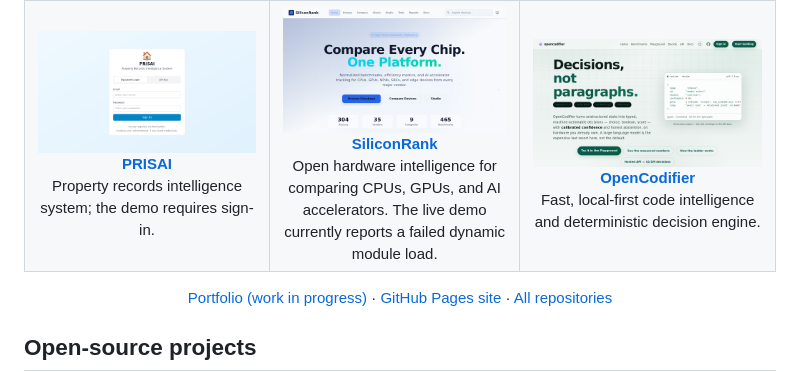
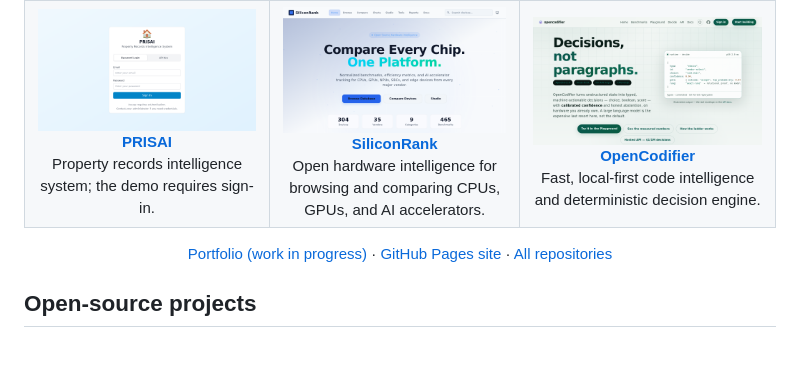
Before and after one commit to aliasfoxkde/aliasfoxkde, a Markdown page: README.md, the part around the change. Drawn GitHub-style; blank space fills up the shorter version.

Commit message:
docs(profile): describe SiliconRank demo

```diff
--- a/README.md
+++ b/README.md
@@ -101,7 +101,7 @@
       </a>
       <br />
       <strong><a href="https://siliconrank.pages.dev/">SiliconRank</a></strong><br />
-      Open hardware intelligence for comparing CPUs, GPUs, and AI accelerators. The live demo currently reports a failed dynamic module load.
+      Open hardware intelligence for browsing and comparing CPUs, GPUs, and AI accelerators.
     </td>
     <td width="33.33%" align="center">
       <a href="https://opencodifier.pages.dev/">
```
